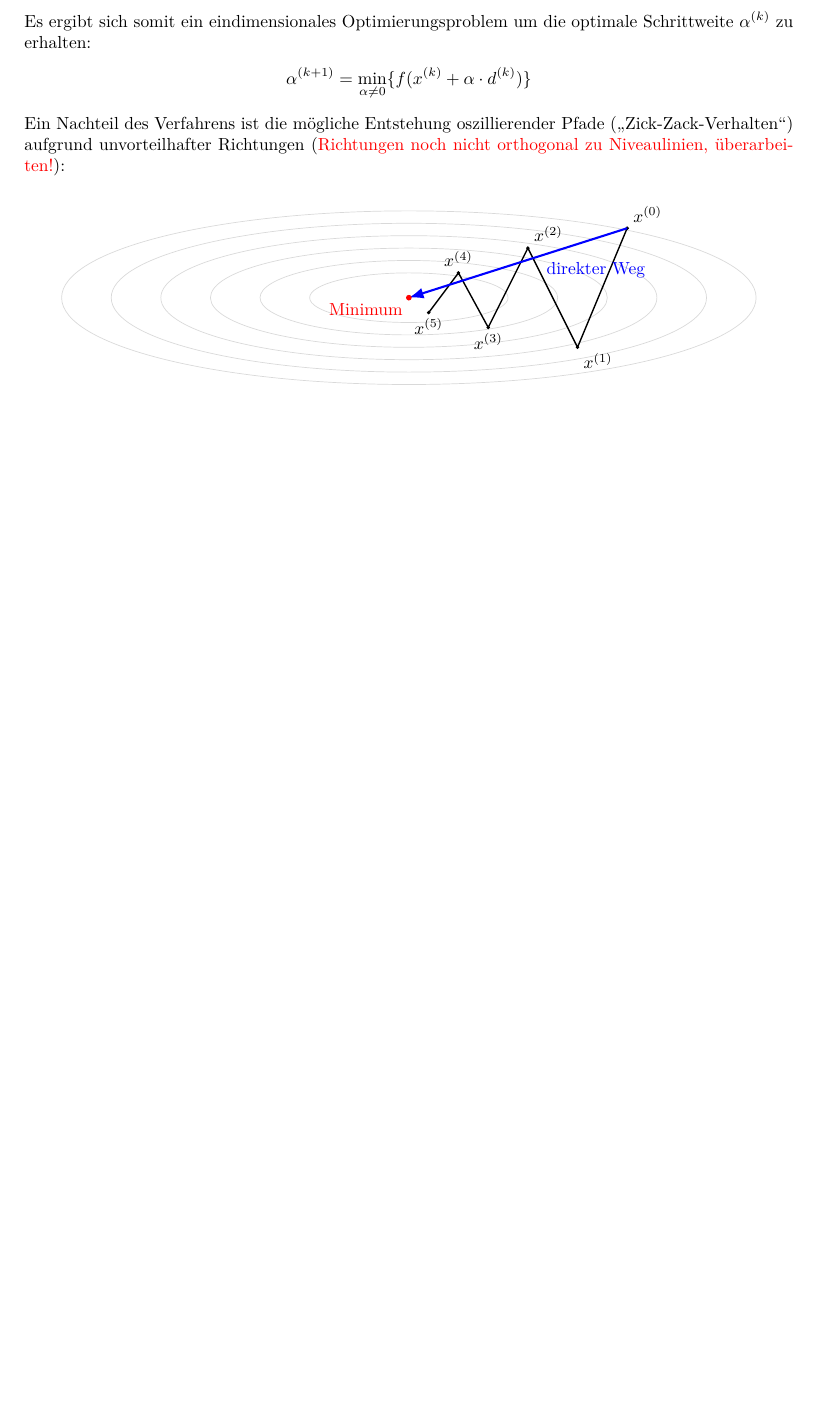
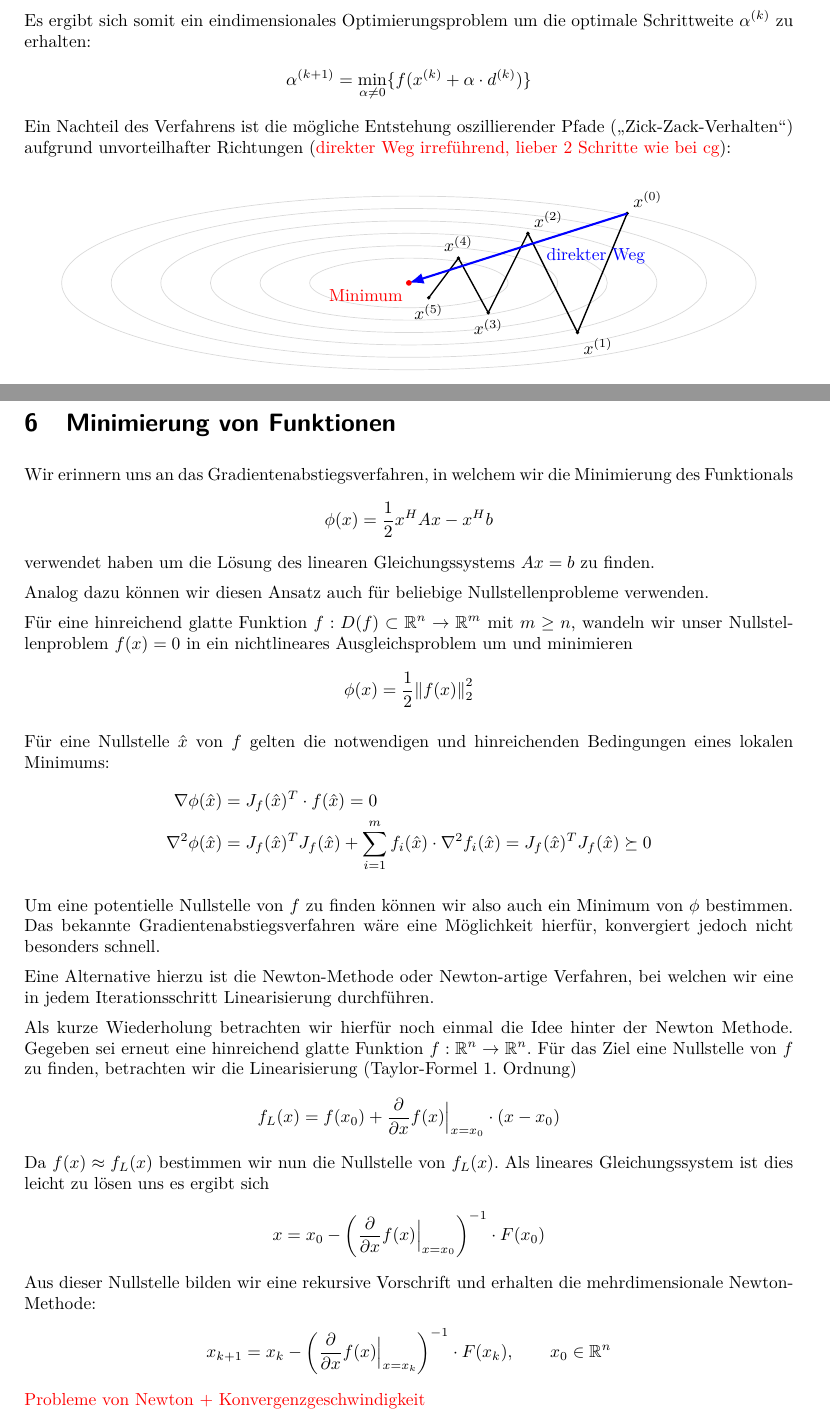
Before and after one commit to CedricRoennfeld/Numerik2Skript, a LaTeX document (script/script.tex, which reads script/sections/sec2.tex, script/sections/sec6.tex): part of page 13 of 58 before the commit and two parts of pages 13 and 59 of 59 after it, the two joined at a grey line, cut so that both start at the same text, the shorter picture padded with empty space. Compiled offline with pdfLaTeX.

Commit message:
reworked section 5

```diff
--- a/script/sections/sec2.tex
+++ b/script/sections/sec2.tex
@@ -417,7 +419,7 @@ Es ergibt sich somit ein eindimensionales Optimierungsproblem um die optimale Sc
 \end{align*}
 %
 Ein Nachteil des Verfahrens ist die mögliche Entstehung oszillierender Pfade (\glqq Zick-Zack-Verhalten\grqq{})
-aufgrund unvorteilhafter Richtungen (\textcolor{red}{Richtungen noch nicht orthogonal zu Niveaulinien, überarbeiten!}):
+aufgrund unvorteilhafter Richtungen (\textcolor{red}{direkter Weg irreführend, lieber 2 Schritte wie bei cg}):
 
 \begin{center}
   \input{figures/zickZackCourse.tikz}
--- /dev/null
+++ b/script/sections/sec6.tex
@@ -0,0 +1,60 @@
+% !TeX root = ../script.tex
+
+\section{Minimierung von Funktionen}
+Wir erinnern uns an das Gradientenabstiegsverfahren, in welchem wir die Minimierung des Funktionals
+%
+\begin{align*}
+  \phi(x) = \dfrac{1}{2}x^HAx - x^Hb
+\end{align*}
+%
+verwendet haben um die Lösung des linearen Gleichungssystems $Ax=b$ zu finden.
+
+Analog dazu können wir diesen Ansatz auch für beliebige Nullstellenprobleme verwenden.
+
+Für eine hinreichend glatte Funktion $f:D(f)\subset \R^n\to\R^m$ mit $m\geq n$,
+wandeln wir unser Nullstellenproblem $f(x)=0$ in ein nichtlineares Ausgleichsproblem um und minimieren
+%
+\begin{align*}
+  \phi(x) = \dfrac{1}{2}\vertn{2}{f(x)}_2^2
+\end{align*}
+
+Für eine Nullstelle $\hat{x}$ von $f$ gelten die notwendigen und hinreichenden Bedingungen eines lokalen Minimums:
+%
+\begin{align*}
+  \nabla \phi(\hat{x})
+  &= J_f(\hat{x})^T \cdot f(\hat{x}) = 0\\
+  \nabla^2 \phi(\hat{x})
+  &= J_f(\hat{x})^TJ_f(\hat{x}) + \sum_{i=1}^{m} f_i(\hat{x})\cdot \nabla^2 f_i(\hat{x})
+  = J_f(\hat{x})^TJ_f(\hat{x}) \succeq 0
+\end{align*}
+%
+
+Um eine potentielle Nullstelle von $f$ zu finden können wir also auch ein Minimum von $\phi$ bestimmen. Das
+bekannte Gradientenabstiegsverfahren wäre eine Möglichkeit hierfür, konvergiert jedoch nicht besonders schnell.
+
+Eine Alternative hierzu ist die Newton-Methode oder Newton-artige Verfahren, bei welchen wir eine in jedem
+Iterationsschritt Linearisierung durchführen.
+
+Als kurze Wiederholung betrachten wir hierfür noch einmal die Idee hinter der Newton Methode. Gegeben sei erneut
+eine hinreichend glatte Funktion $f:\R^n\to\R^n$. Für das Ziel eine Nullstelle von $f$ zu finden, betrachten wir
+die Linearisierung (Taylor-Formel 1. Ordnung)
+%
+\begin{align*}
+  f_L(x) = f(x_0) + \dfrac{\partial }{\partial x} f(x) \Big|_{x=x_0}\cdot (x-x_0)
+\end{align*}
+%
+Da $f(x) \approx f_L(x)$ bestimmen wir nun die Nullstelle von $f_L(x)$. Als lineares Gleichungssystem ist dies leicht
+zu lösen uns es ergibt sich
+%
+\begin{align*}
+  x = x_0 - \left(\dfrac{\partial }{\partial x} f(x) \Big|_{x=x_0}\right)^{-1}\cdot F(x_0)
+\end{align*}
+%
+Aus dieser Nullstelle bilden wir eine rekursive Vorschrift und erhalten die mehrdimensionale Newton-Methode:
+%
+\begin{align*}
+  x_{k+1} = x_k - \left(\dfrac{\partial }{\partial x} f(x) \Big|_{x=x_k}\right)^{-1}\cdot F(x_k),
+  \qquad x_0\in\R^n
+\end{align*}
+%
+\textcolor{red}{Probleme von Newton + Konvergenzgeschwindigkeit}
```
Also changed, not shown: script/script.tex (+1 -0 lines), script/sections/sec1.tex (+1 -1 lines), script/sections/sec3.tex (+1 -1 lines), script/sections/sec5.tex (+1 -1 lines), script.pdf, script/sections/sec2.tex (10 more changed lines).
